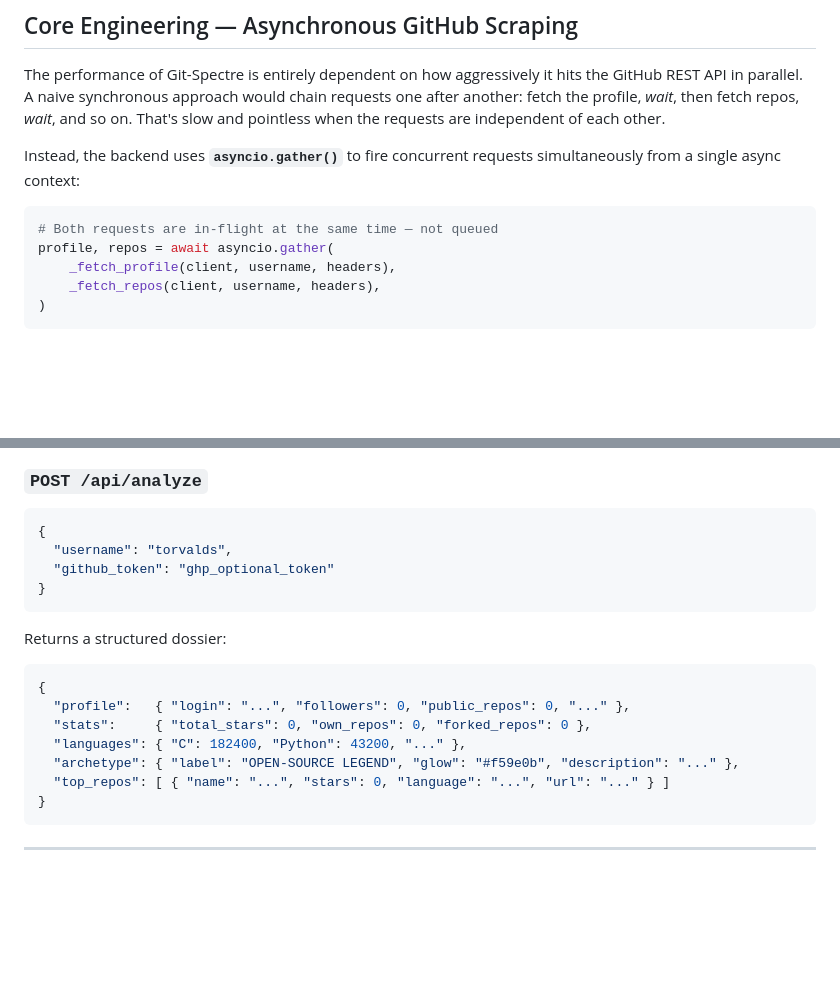
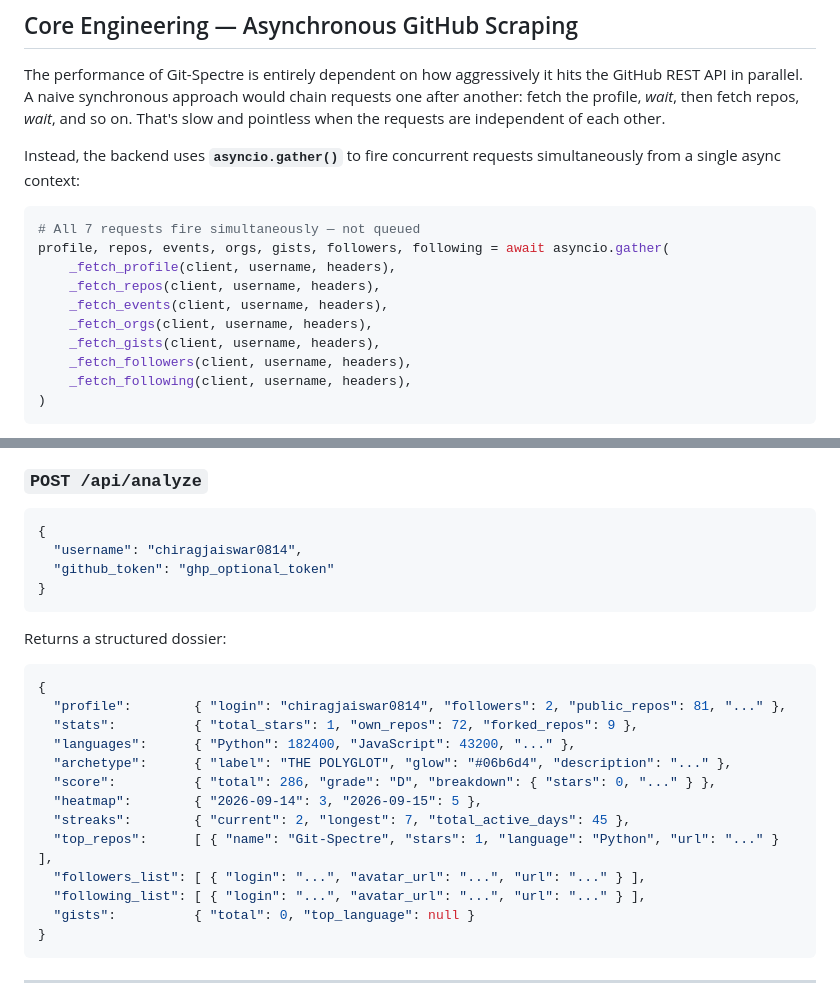
Before and after one commit to chiragjaiswar0814/Git-Spectre, a Markdown page: README.md, 2 parts joined by grey strips. Rendered like a GitHub page; blank space fills up the shorter version.

Commit message:
docs: update README example to chiragjaiswar0814 + reflect v2 API response

````diff
--- a/README.md
+++ b/README.md
@@ -28,10 +28,15 @@ The performance of Git-Spectre is entirely dependent on how aggressively it hits
 Instead, the backend uses **`asyncio.gather()`** to fire concurrent requests simultaneously from a single async context:
 
 ```python
-# Both requests are in-flight at the same time — not queued
-profile, repos = await asyncio.gather(
+# All 7 requests fire simultaneously — not queued
+profile, repos, events, orgs, gists, followers, following = await asyncio.gather(
     _fetch_profile(client, username, headers),
     _fetch_repos(client, username, headers),
+    _fetch_events(client, username, headers),
+    _fetch_orgs(client, username, headers),
+    _fetch_gists(client, username, headers),
+    _fetch_followers(client, username, headers),
+    _fetch_following(client, username, headers),
 )
 ```
 
@@ -141,7 +146,7 @@ This makes the deployed app use an authenticated token by default (5,000 req/hr)
 
 ```json
 {
-  "username": "torvalds",
+  "username": "chiragjaiswar0814",
   "github_token": "ghp_optional_token"
 }
 ```
@@ -150,11 +155,17 @@ Returns a structured dossier:
 
 ```json
 {
-  "profile":   { "login": "...", "followers": 0, "public_repos": 0, "..." },
-  "stats":     { "total_stars": 0, "own_repos": 0, "forked_repos": 0 },
-  "languages": { "C": 182400, "Python": 43200, "..." },
-  "archetype": { "label": "OPEN-SOURCE LEGEND", "glow": "#f59e0b", "description": "..." },
-  "top_repos": [ { "name": "...", "stars": 0, "language": "...", "url": "..." } ]
+  "profile":        { "login": "chiragjaiswar0814", "followers": 2, "public_repos": 81, "..." },
+  "stats":          { "total_stars": 1, "own_repos": 72, "forked_repos": 9 },
+  "languages":      { "Python": 182400, "JavaScript": 43200, "..." },
+  "archetype":      { "label": "THE POLYGLOT", "glow": "#06b6d4", "description": "..." },
+  "score":          { "total": 286, "grade": "D", "breakdown": { "stars": 0, "..." } },
+  "heatmap":        { "2026-09-14": 3, "2026-09-15": 5 },
+  "streaks":        { "current": 2, "longest": 7, "total_active_days": 45 },
+  "top_repos":      [ { "name": "Git-Spectre", "stars": 1, "language": "Python", "url": "..." } ],
+  "followers_list": [ { "login": "...", "avatar_url": "...", "url": "..." } ],
+  "following_list": [ { "login": "...", "avatar_url": "...", "url": "..." } ],
+  "gists":          { "total": 0, "top_language": null }
 }
 ```
 
````
